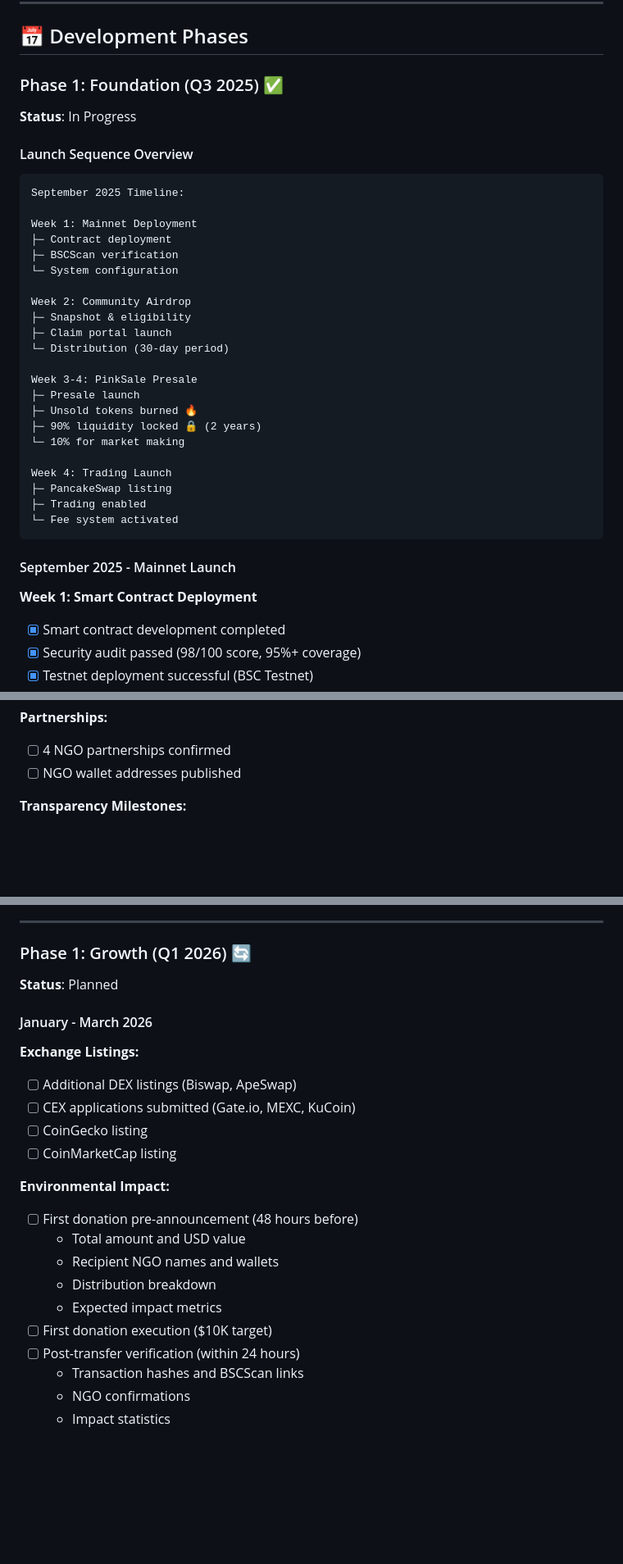
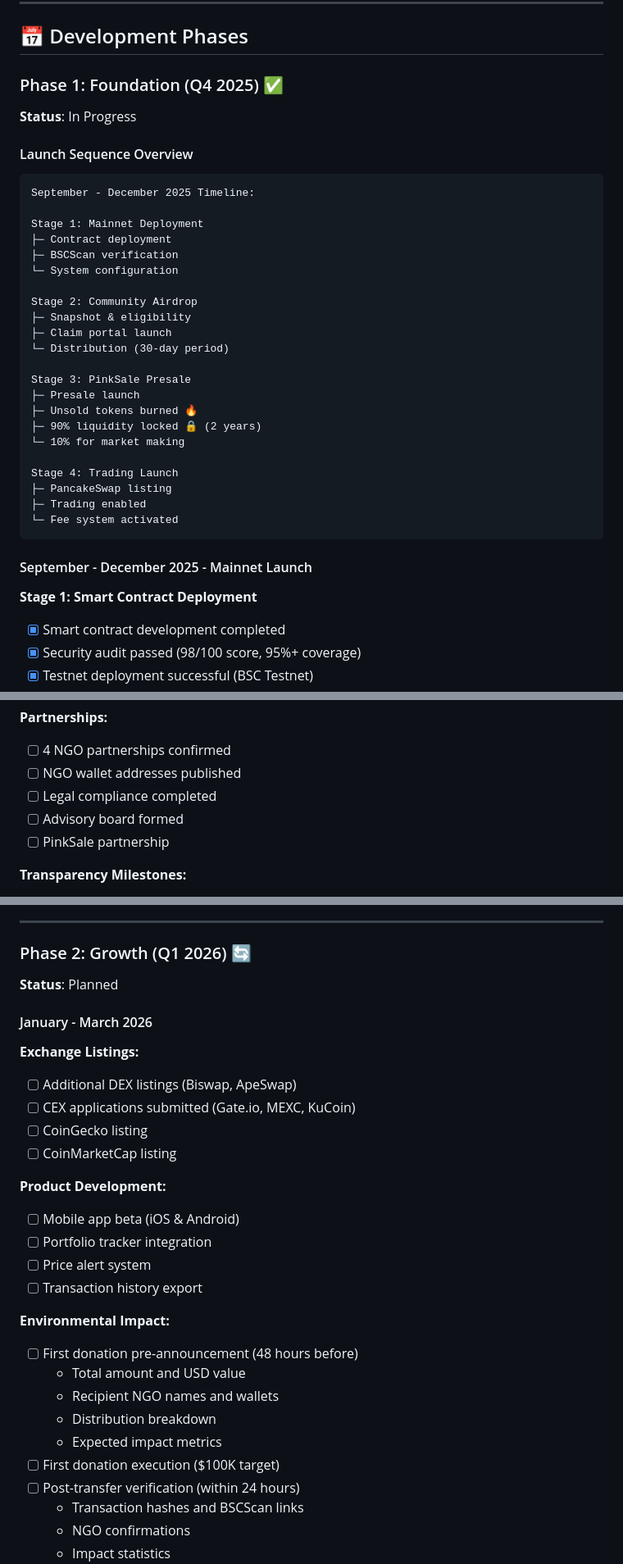
Before and after one commit to SylvanToken/SylvanToken, a Markdown page: ROADMAP.md, 3 parts joined by grey strips. Shown: that part at 82% size. Rendered like a GitHub page; blank space fills up the shorter version.

````diff
--- a/ROADMAP.md
+++ b/ROADMAP.md
@@ -20,40 +20,40 @@
 
 ## 📅 Development Phases
 
-### Phase 1: Foundation (Q3 2025) ✅
+### Phase 1: Foundation (Q4 2025) ✅
 
 **Status**: In Progress
 
 #### Launch Sequence Overview
 
 ```
-September 2025 Timeline:
+September - December 2025 Timeline:
 
-Week 1: Mainnet Deployment
+Stage 1: Mainnet Deployment
 ├─ Contract deployment
 ├─ BSCScan verification
 └─ System configuration
 
-Week 2: Community Airdrop
+Stage 2: Community Airdrop
 ├─ Snapshot & eligibility
 ├─ Claim portal launch
 └─ Distribution (30-day period)
 
-Week 3-4: PinkSale Presale
+Stage 3: PinkSale Presale
 ├─ Presale launch
 ├─ Unsold tokens burned 🔥
 ├─ 90% liquidity locked 🔒 (2 years)
 └─ 10% for market making
 
-Week 4: Trading Launch
+Stage 4: Trading Launch
 ├─ PancakeSwap listing
 ├─ Trading enabled
 └─ Fee system activated
 ```
 
-#### September 2025 - Mainnet Launch
+#### September - December 2025 - Mainnet Launch
 
-**Week 1: Smart Contract Deployment**
+**Stage 1: Smart Contract Deployment**
 - [x] Smart contract development completed
 - [x] Security audit passed (98/100 score, 95%+ coverage)
 - [x] Testnet deployment successful (BSC Testnet)
@@ -105,6 +105,9 @@ Week 4: Trading Launch
 **Partnerships:**
 - [ ] 4 NGO partnerships confirmed
 - [ ] NGO wallet addresses published
+- [ ] Legal compliance completed
+- [ ] Advisory board formed
+- [ ] PinkSale partnership
 
 **Transparency Milestones:**
 - [ ] Donation wallet address published
@@ -122,7 +125,7 @@ Week 4: Trading Launch
 
 ---
 
-### Phase 1: Growth (Q1 2026) 🔄
+### Phase 2: Growth (Q1 2026) 🔄
 
 **Status**: Planned
 
@@ -134,13 +137,19 @@ Week 4: Trading Launch
 - [ ] CoinGecko listing
 - [ ] CoinMarketCap listing
 
+**Product Development:**
+- [ ] Mobile app beta (iOS & Android)
+- [ ] Portfolio tracker integration
+- [ ] Price alert system
+- [ ] Transaction history export
+
 **Environmental Impact:**
 - [ ] First donation pre-announcement (48 hours before)
   - Total amount and USD value
   - Recipient NGO names and wallets
   - Distribution breakdown
   - Expected impact metrics
-- [ ] First donation execution ($10K target)
+- [ ] First donation execution ($100K target)
 - [ ] Post-transfer verification (within 24 hours)
   - Transaction hashes and BSCScan links
   - NGO confirmations
````
Also changed, not shown: other parts of ROADMAP.md (+50 -18 lines).
